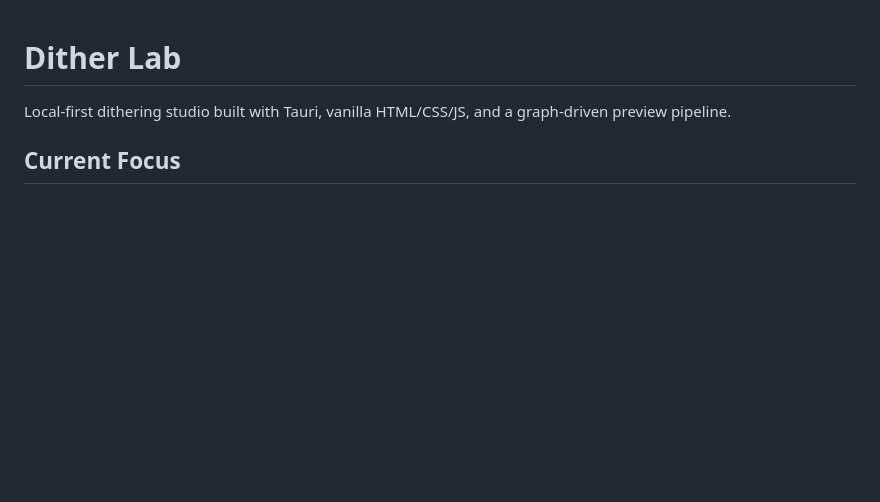
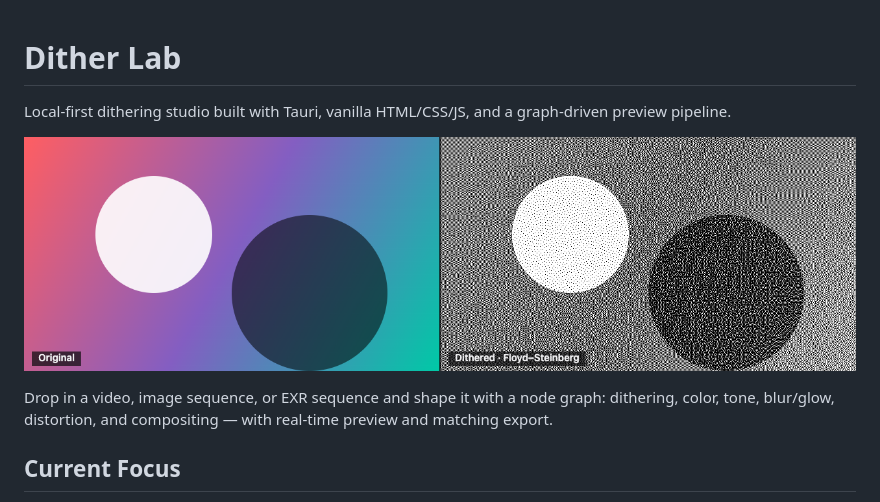
Before and after one commit to Ressul96/dither-lab, a Markdown page: README.md, the part around the change. GitHub-like rendering; pictures changed too: assets/hero-dither.png (added); blank space fills up the shorter version.

Commit message:
Add hero image to the README
Show a before/after (source vs. Floyd–Steinberg dither) rendered through the
node graph, and add a one-line description of the workflow.

Co-Authored-By: Claude Opus 4.8 <noreply@anthropic.com>

```diff
--- a/README.md
+++ b/README.md
@@ -1,6 +1,12 @@
 # Dither Lab
 
 Local-first dithering studio built with Tauri, vanilla HTML/CSS/JS, and a graph-driven preview pipeline.
+
+![Dither Lab — a source image and its Floyd–Steinberg dithered output, produced live through the node graph](assets/hero-dither.png)
+
+Drop in a video, image sequence, or EXR sequence and shape it with a node graph:
+dithering, color, tone, blur/glow, distortion, and compositing — with real-time
+preview and matching export.
 
 ## Current Focus
 
```
